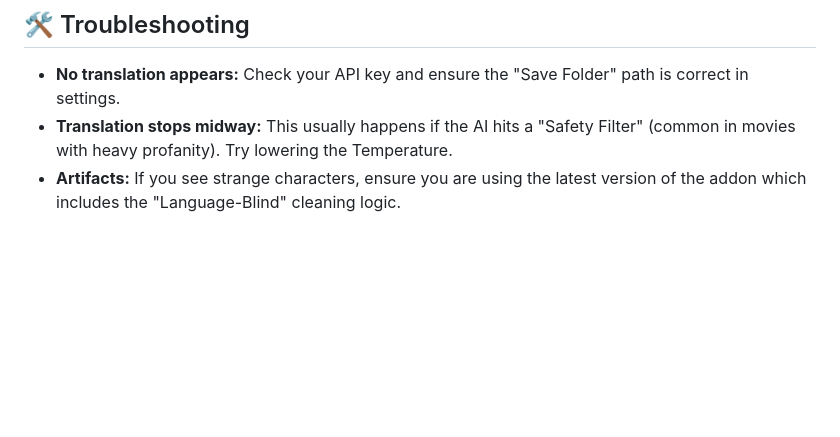
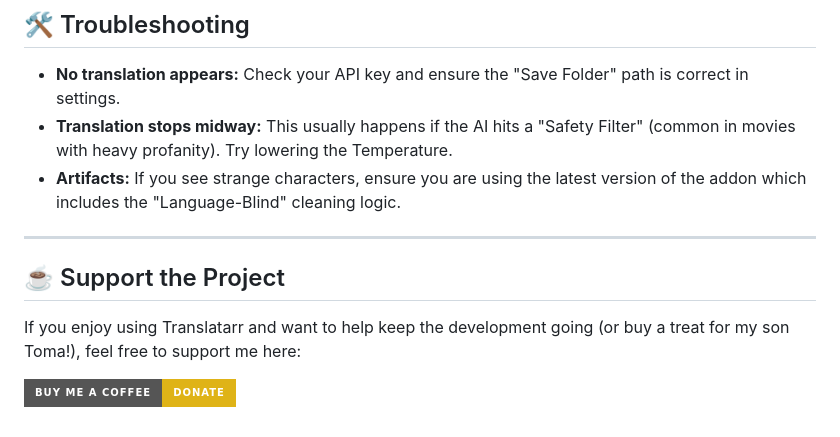
Before and after one commit to Addonniss/addonniss, a Markdown page: service.translatarr/README.md, the part around the change. Rendered like a GitHub page; badges without logos; blank space fills up the shorter version.

```diff
--- a/service.translatarr/README.md
+++ b/service.translatarr/README.md
@@ -57,3 +57,10 @@ To get the best results, you can fine-tune Translatarr in the settings menu. Her
 * **No translation appears:** Check your API key and ensure the "Save Folder" path is correct in settings.
 * **Translation stops midway:** This usually happens if the AI hits a "Safety Filter" (common in movies with heavy profanity). Try lowering the Temperature.
 * **Artifacts:** If you see strange characters, ensure you are using the latest version of the addon which includes the "Language-Blind" cleaning logic.
+
+---
+
+## ☕ Support the Project
+If you enjoy using Translatarr and want to help keep the development going (or buy a treat for my son Toma!), feel free to support me here:
+
+[![Buy Me A Coffee](https://img.shields.io/badge/Buy%20Me%20a%20Coffee-Donate-yellow.svg?style=for-the-badge&logo=buy-me-a-coffee)](https://www.buymeacoffee.com/addonniss)
```
